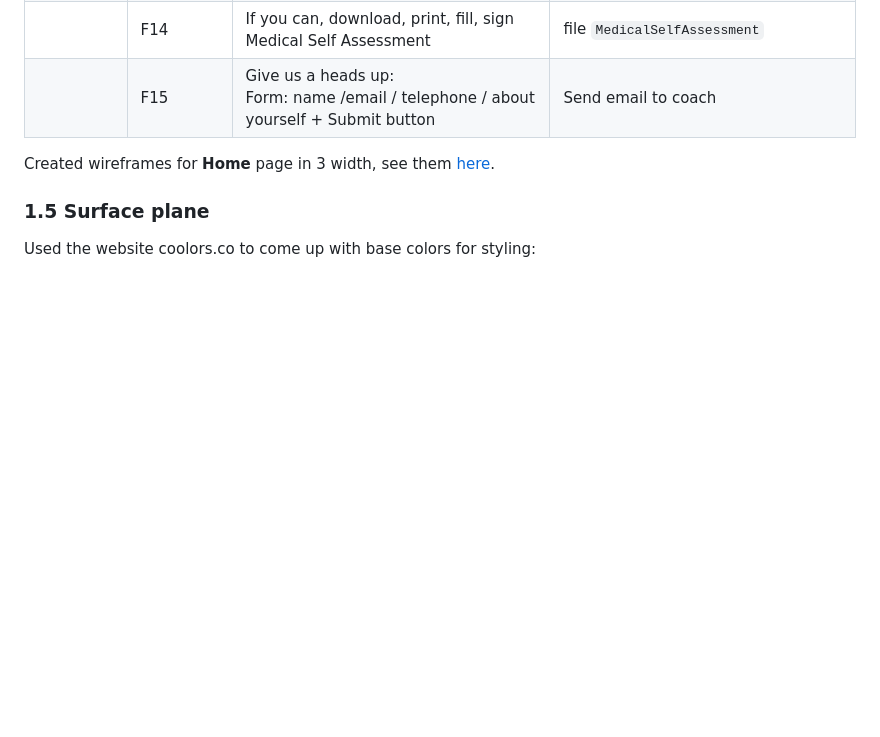
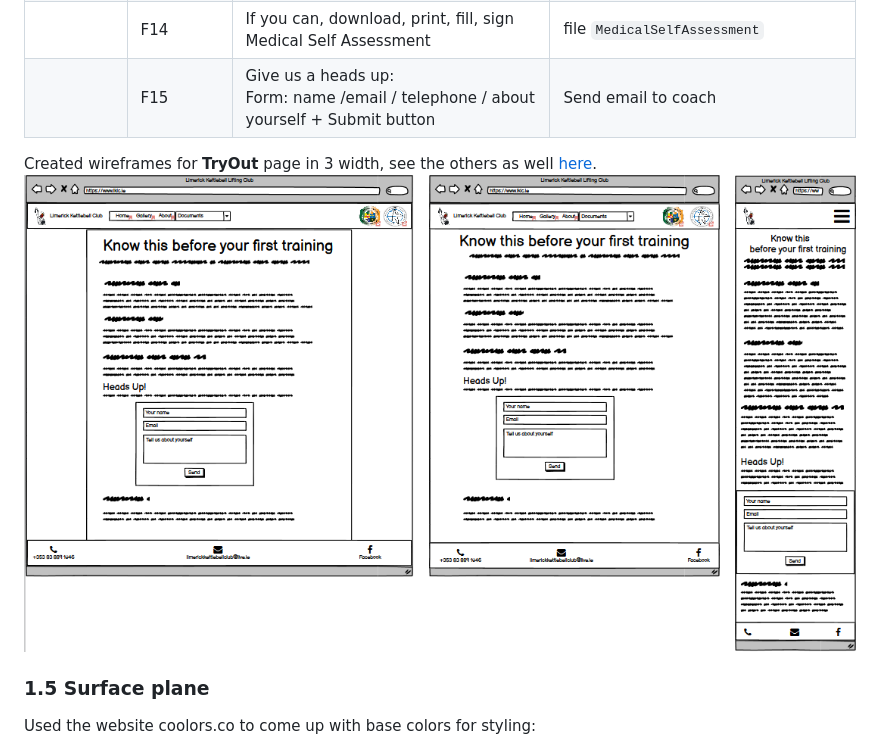
Before and after one commit to ruszkipista/cims01-lkc, a Markdown page: README.md, the part around the change. Rendered like a GitHub page; pictures changed too: assets/doc/ci-ms1-wireframe-tryout.png (added); blank space fills up the shorter version.

Commit message:
add sample wireframe image to Readme

```diff
--- a/README.md
+++ b/README.md
@@ -104,7 +104,8 @@ Feature list in page/section structure with content hinting and navigation links
 ||F14|If you can, download, print, fill, sign Medical Self Assessment|file `MedicalSelfAssessment`|
 ||F15|Give us a heads up:<br>Form: name /email / telephone / about yourself + Submit button|Send email to coach|
 
-Created wireframes for **Home** page in 3 width, see them [here](./assets/doc/ci-ms1-wireframes.pdf).
+Created wireframes for **TryOut** page in 3 width, see the others as well [here](./assets/doc/ci-ms1-wireframes.pdf).
+![TryOut page](./assets/doc/ci-ms1-wireframe-tryout.png "TryOut page")
 
 ### 1.5 Surface plane
 Used the website coolors.co to come up with base colors for styling:
```
Also changed, not shown: 1 other file.
